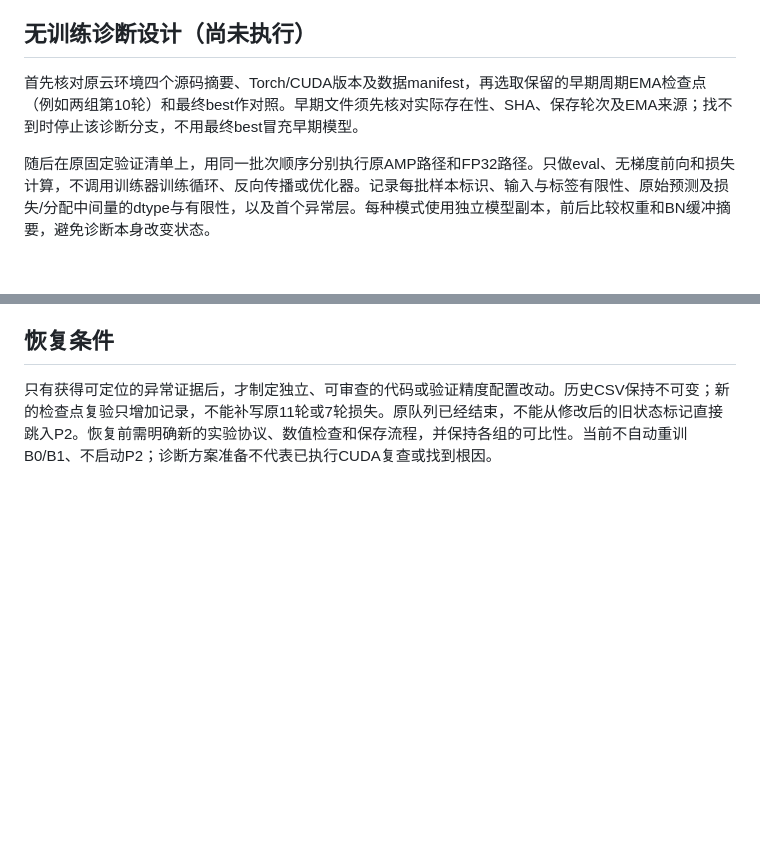
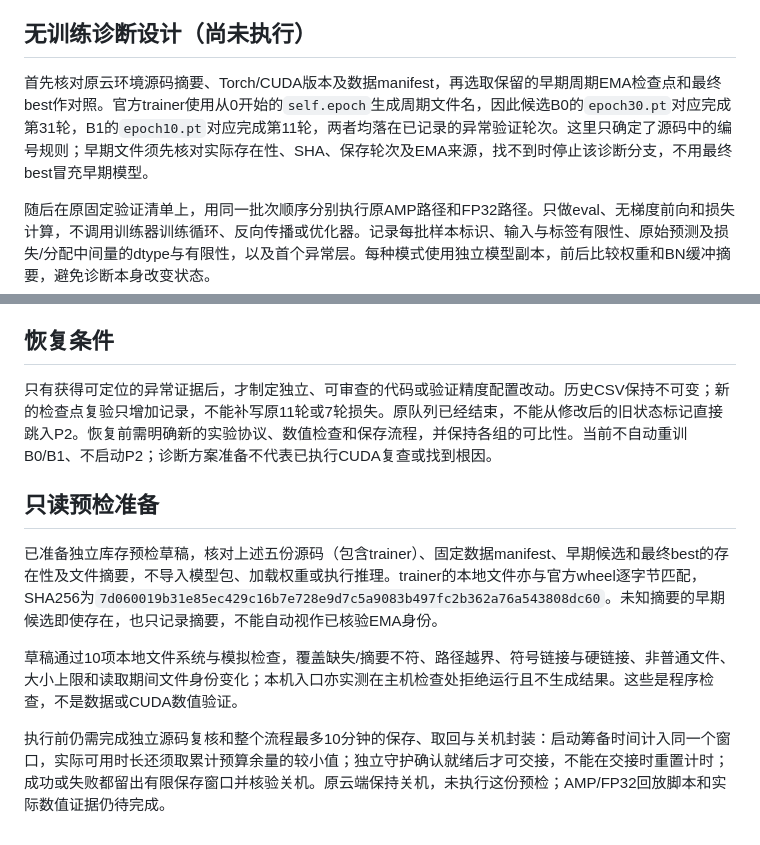
Before and after one commit to EmpyreanHYR/MPU-Big-Data-Project2-UAV-Detection, a Markdown page: docs/experiments/NUMERICAL_DIAGNOSIS.md, 2 parts joined by grey strips. GitHub-like rendering; blank space fills up the shorter version.

Commit message:
Document checkpoint selection and diagnostic preflight checks

```diff
--- a/docs/experiments/NUMERICAL_DIAGNOSIS.md
+++ b/docs/experiments/NUMERICAL_DIAGNOSIS.md
@@ -25,7 +25,7 @@
 
 ## 无训练诊断设计（尚未执行）
 
-首先核对原云环境四个源码摘要、Torch/CUDA版本及数据manifest，再选取保留的早期周期EMA检查点（例如两组第10轮）和最终best作对照。早期文件须先核对实际存在性、SHA、保存轮次及EMA来源；找不到时停止该诊断分支，不用最终best冒充早期模型。
+首先核对原云环境源码摘要、Torch/CUDA版本及数据manifest，再选取保留的早期周期EMA检查点和最终best作对照。官方trainer使用从0开始的`self.epoch`生成周期文件名，因此候选B0的`epoch30.pt`对应完成第31轮，B1的`epoch10.pt`对应完成第11轮，两者均落在已记录的异常验证轮次。这里只确定了源码中的编号规则；早期文件须先核对实际存在性、SHA、保存轮次及EMA来源，找不到时停止该诊断分支，不用最终best冒充早期模型。
 
 随后在原固定验证清单上，用同一批次顺序分别执行原AMP路径和FP32路径。只做eval、无梯度前向和损失计算，不调用训练器训练循环、反向传播或优化器。记录每批样本标识、输入与标签有限性、原始预测及损失/分配中间量的dtype与有限性，以及首个异常层。每种模式使用独立模型副本，前后比较权重和BN缓冲摘要，避免诊断本身改变状态。
 
@@ -34,3 +34,11 @@
 ## 恢复条件
 
 只有获得可定位的异常证据后，才制定独立、可审查的代码或验证精度配置改动。历史CSV保持不可变；新的检查点复验只增加记录，不能补写原11轮或7轮损失。原队列已经结束，不能从修改后的旧状态标记直接跳入P2。恢复前需明确新的实验协议、数值检查和保存流程，并保持各组的可比性。当前不自动重训B0/B1、不启动P2；诊断方案准备不代表已执行CUDA复查或找到根因。
+
+## 只读预检准备
+
+已准备独立库存预检草稿，核对上述五份源码（包含trainer）、固定数据manifest、早期候选和最终best的存在性及文件摘要，不导入模型包、加载权重或执行推理。trainer的本地文件亦与官方wheel逐字节匹配，SHA256为`7d060019b31e85ec429c16b7e728e9d7c5a9083b497fc2b362a76a543808dc60`。未知摘要的早期候选即使存在，也只记录摘要，不能自动视作已核验EMA身份。
+
+草稿通过10项本地文件系统与模拟检查，覆盖缺失/摘要不符、路径越界、符号链接与硬链接、非普通文件、大小上限和读取期间文件身份变化；本机入口亦实测在主机检查处拒绝运行且不生成结果。这些是程序检查，不是数据或CUDA数值验证。
+
+执行前仍需完成独立源码复核和整个流程最多10分钟的保存、取回与关机封装：启动筹备时间计入同一个窗口，实际可用时长还须取累计预算余量的较小值；独立守护确认就绪后才可交接，不能在交接时重置计时；成功或失败都留出有限保存窗口并核验关机。原云端保持关机，未执行这份预检；AMP/FP32回放脚本和实际数值证据仍待完成。
```
Also changed, not shown: docs/PROJECT_STATUS.md (+2 -0 lines).
